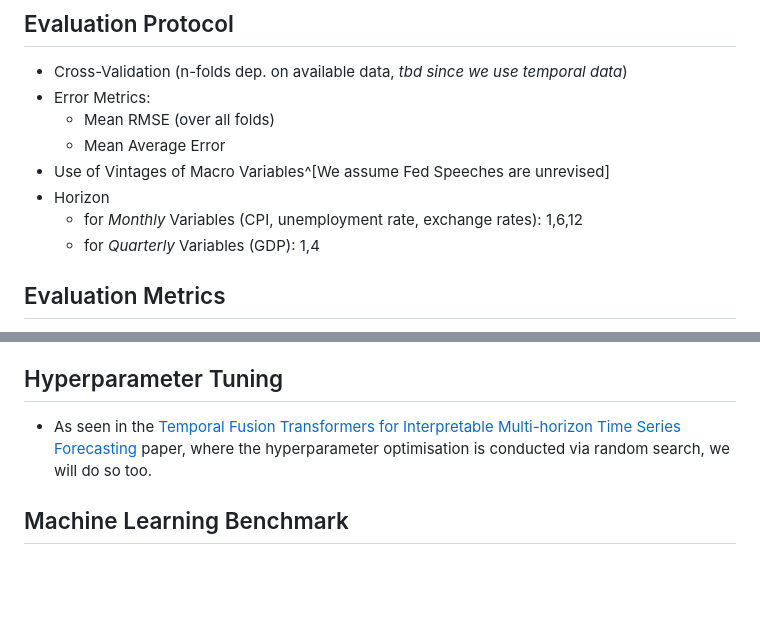
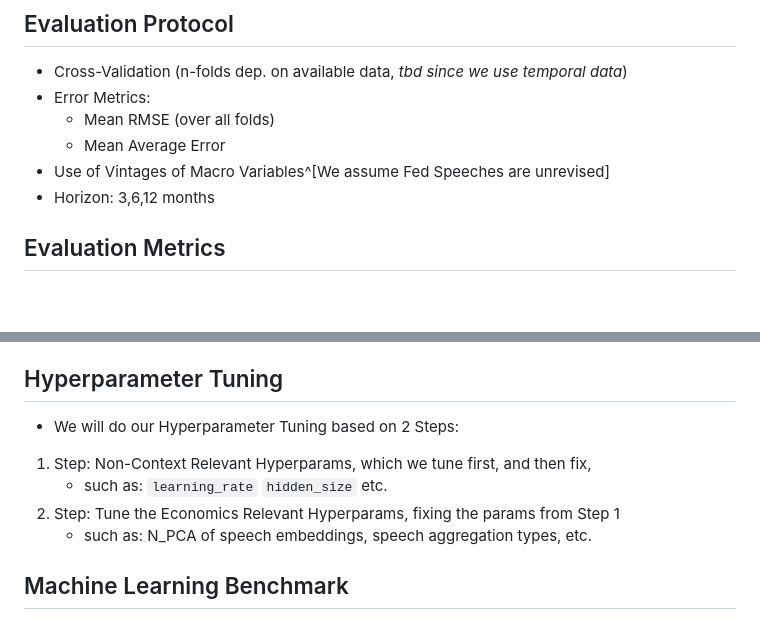
Before and after one commit to minnaheim/aml2026-group-3, a Markdown page: PROBLEMSETTING.md, 2 parts joined by grey strips. Drawn GitHub-style; blank space fills up the shorter version.

Commit message:
changed horizon, hp tuning in proposal

```diff
--- a/PROBLEMSETTING.md
+++ b/PROBLEMSETTING.md
@@ -87,9 +87,7 @@ Ideas for Variable Setting for TFT:
   - Mean RMSE (over all folds)
   - Mean Average Error
 - Use of Vintages of Macro Variables^[We assume Fed Speeches are unrevised]
-- Horizon
-  - for *Monthly* Variables (CPI, unemployment rate, exchange rates): 1,6,12
-  - for *Quarterly* Variables (GDP): 1,4
+- Horizon: 3,6,12 months
 
 ## Evaluation Metrics
 To assess the predictive power of the extracted signal $\hat{\sigma}(s_{kt})$, we evaluate our forecasts $\hat{x}_{t+h}$ against a pseudo-out-of-sample (POOS) test set. We employ RMSE and MAE as primary loss functions.
@@ -123,7 +121,12 @@ Mechanism: For each prediction and forecast horizon, TFT produces sample-specifi
 Project application: We will aggregate these weights across the pseudo-out-of-sample test set (e.g., by median and interquartile range) and compare the relevance of speech embeddings with that of core macro predictors (e.g., lagged CPI and unemployment). This provides an interpretable measure of relative contribution, while not being interpreted as a causal effect.
 
 ## Hyperparameter Tuning
-- As seen in the [Temporal Fusion Transformers for Interpretable Multi-horizon Time Series Forecasting](https://arxiv.org/abs/1912.09363) paper, where the hyperparameter optimisation is conducted via random search, we will do so too.
+- We will do our Hyperparameter Tuning based on 2 Steps:
+
+1. Step: Non-Context Relevant Hyperparams, which we tune first, and then fix,
+    - such as: `learning_rate` `hidden_size` etc.
+2. Step: Tune the Economics Relevant Hyperparams, fixing the params from Step 1
+    - such as: N_PCA of speech embeddings, speech aggregation types, etc.
 
 ## Machine Learning Benchmark
 1. **ARIMA (macro-only benchmark)**: Box-Jenkins ARIMA models use autoregressive lags, differencing, and moving-average terms to model persistent macroeconomic dynamics.
```
